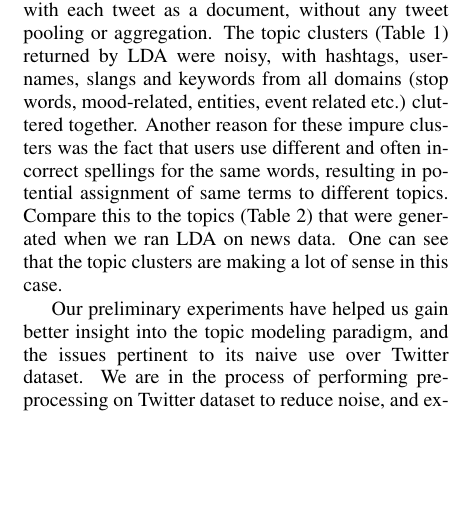
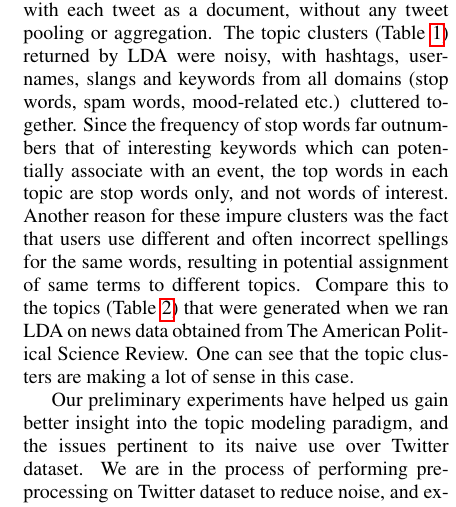
Before and after one commit to harshil93/Event-Detection-and-Clustering-for-Twitter, a LaTeX document (Report-I/paper.tex, which reads Report-I/experiments.tex): part of one column of page 8 of 9, cut so that both start at the same text, the shorter picture padded with empty space. Compiled offline with pdfLaTeX.

Commit message:
pata nahin

```diff
--- a/Report-I/experiments.tex
+++ b/Report-I/experiments.tex
@@ -1,5 +1,5 @@
 \section{\uppercase{Experiments}}
-Parallel to our literature survey on topic detection techniques for Twitter, we have also conducted preliminary experiments on a Twitter dataset having 1.6 million tweets. We processed the available data which was in CSV format into a format that can be fed into the LDA program. Next, we ran LDA on this dataset, with each tweet as a document, without any tweet pooling or aggregation. The topic clusters (Table 1) returned by LDA were noisy, with hashtags, usernames, slangs and keywords from all domains (stop words, mood-related, entities, event related etc.) cluttered together. Another reason for these impure clusters was the fact that users use different and often incorrect spellings for the same words, resulting in potential assignment of same terms to different topics. Compare this to the topics (Table 2) that were generated when we ran LDA on news data. One can see that the topic clusters are making a lot of sense in this case.
+Parallel to our literature survey on topic detection techniques for Twitter, we have also conducted preliminary experiments on a Twitter dataset having 1.6 million tweets. We processed the available data which was in CSV format into a format that can be fed into the LDA program. Next, we ran LDA on this dataset, with each tweet as a document, without any tweet pooling or aggregation. The topic clusters (Table \ref{table1}) returned by LDA were noisy, with hashtags, usernames, slangs and keywords from all domains (stop words, spam words, mood-related etc.) cluttered together. Since the frequency of stop words far outnumbers that of interesting keywords which can potentially associate with an event, the top words in each topic are stop words only, and not words of interest. Another reason for these impure clusters was the fact that users use different and often incorrect spellings for the same words, resulting in potential assignment of same terms to different topics. Compare this to the topics (Table \ref{table2}) that were generated when we ran LDA on news data obtained from The American Political Science Review. One can see that the topic clusters are making a lot of sense in this case.
 
 Our preliminary experiments have helped us gain better insight into the topic modeling paradigm, and the issues pertinent to its naive use over Twitter dataset. We are in the process of performing preprocessing on Twitter dataset to reduce noise, and experimenting with different variations of LDA to come up with a suitable model which generates meaningful and pure topic clusters.
 
```
Also changed, not shown: Report-I/table.tex (+2 -0 lines).
